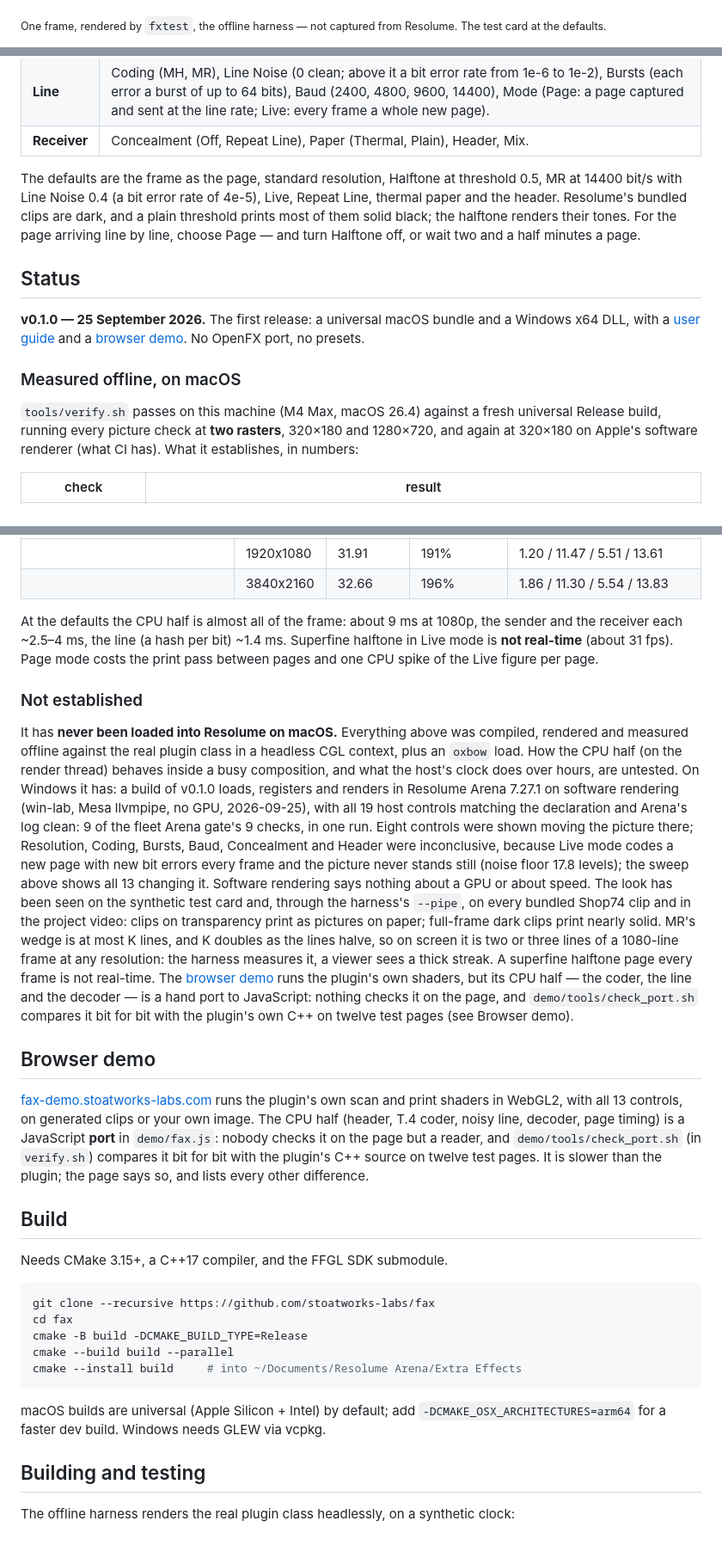
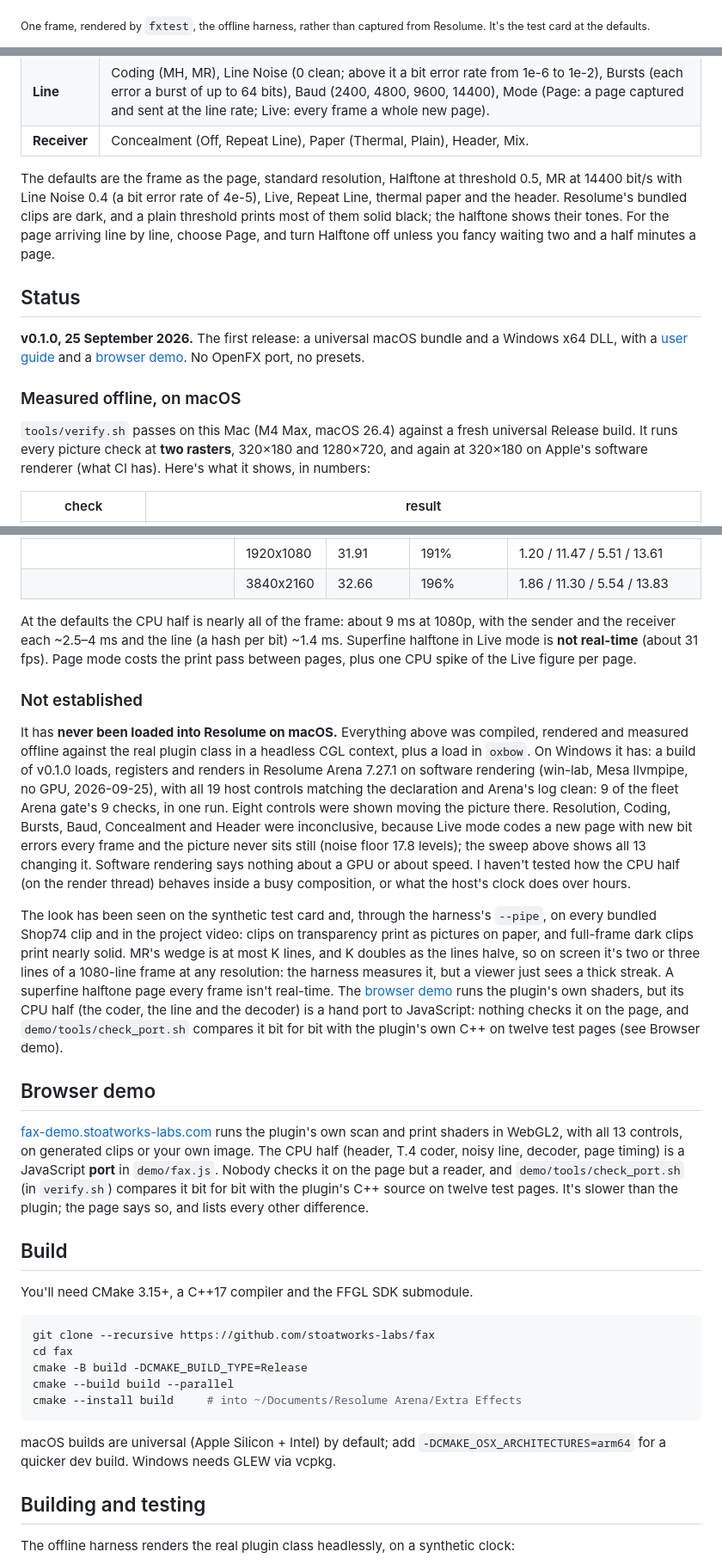
Before and after one commit to stoatworks-labs/fax, a Markdown page: README.md, 3 parts joined by grey strips. Shown at 86% size. Rendered like a GitHub page; blank space fills up the shorter version.

````diff
--- a/README.md
+++ b/README.md
@@ -21,8 +16,8 @@ The picture sent as a Group 3 fax over a noisy telephone line, as an FFGL effect
 
 ![The test card as a received fax on warm-grey thermal paper: a header line with the time, "FROM: SW FAX" and a page number; the sky and the colour patches rendered as ordered-dither halftone; a resolution wedge of black bars; a dark disc; and here and there a line repeated from the one above, where the receiver concealed a bit error](docs/hero.png)
 
-<sub>One frame, rendered by `fxtest`, the offline harness — not captured from Resolume.
-The test card at the defaults.</sub>
+<sub>One frame, rendered by `fxtest`, the offline harness, rather than captured from Resolume.
+It's the test card at the defaults.</sub>
 
 [![Fax — the clip sent as a Group 3 fax over a noisy line, for Resolume](docs/video-thumb.png)](https://www.youtube.com/watch?v=w-YRqZRX3HI)
 
@@ -125,20 +120,21 @@ from a modem, and the minimum scan-line time is fixed at 10 ms.
 The defaults are the frame as the page, standard resolution, Halftone at threshold 0.5,
 MR at 14400 bit/s with Line Noise 0.4 (a bit error rate of 4e-5), Live, Repeat Line,
 thermal paper and the header. Resolume's bundled clips are dark, and a plain threshold
-prints most of them solid black; the halftone renders their tones. For the page arriving
-line by line, choose Page — and turn Halftone off, or wait two and a half minutes a page.
+prints most of them solid black; the halftone shows their tones. For the page arriving
+line by line, choose Page, and turn Halftone off unless you fancy waiting two and a half
+minutes a page.
 
 ## Status
 
-**v0.1.0 — 25 September 2026.** The first release: a universal macOS bundle and a
+**v0.1.0, 25 September 2026.** The first release: a universal macOS bundle and a
 Windows x64 DLL, with a [user guide](https://stoatworks-labs.com/software/fax/guide/)
 and a [browser demo](https://fax-demo.stoatworks-labs.com/). No OpenFX port, no presets.
 
 ### Measured offline, on macOS
 
-`tools/verify.sh` passes on this machine (M4 Max, macOS 26.4) against a fresh universal
-Release build, running every picture check at **two rasters**, 320×180 and 1280×720, and
-again at 320×180 on Apple's software renderer (what CI has). What it establishes, in
+`tools/verify.sh` passes on this Mac (M4 Max, macOS 26.4) against a fresh universal
+Release build. It runs every picture check at **two rasters**, 320×180 and 1280×720, and
+again at 320×180 on Apple's software renderer (what CI has). Here's what it shows, in
 numbers:
 
 | check | result |
@@ -179,33 +175,35 @@ machine, the line and the receiver — separately per page:
 | | 1920x1080 | 31.91 | 191% | 1.20 / 11.47 / 5.51 / 13.61 |
 | | 3840x2160 | 32.66 | 196% | 1.86 / 11.30 / 5.54 / 13.83 |
 
-At the defaults the CPU half is almost all of the frame: about 9 ms at 1080p, the
-sender and the receiver each ~2.5–4 ms, the line (a hash per bit) ~1.4 ms. Superfine
+At the defaults the CPU half is nearly all of the frame: about 9 ms at 1080p, with the
+sender and the receiver each ~2.5–4 ms and the line (a hash per bit) ~1.4 ms. Superfine
 halftone in Live mode is **not real-time** (about 31 fps). Page mode costs the print pass
-between pages and one CPU spike of the Live figure per page.
+between pages, plus one CPU spike of the Live figure per page.
 
 ### Not established
 
 It has **never been loaded into Resolume on macOS.** Everything above was compiled,
 rendered and measured offline against the real plugin class in a headless CGL context,
-plus an `oxbow` load. How the CPU half (on the render thread) behaves inside a busy
-composition, and what the host's clock does over hours, are untested.
+plus a load in `oxbow`.
 On Windows it has: a build of v0.1.0 loads, registers and renders in Resolume Arena 7.27.1
 on software rendering (win-lab, Mesa llvmpipe, no GPU, 2026-09-25), with all 19 host
 controls matching the declaration and Arena's log clean: 9 of the fleet Arena gate's 9
-checks, in one run. Eight controls were shown moving the picture there; Resolution,
+checks, in one run. Eight controls were shown moving the picture there. Resolution,
 Coding, Bursts, Baud, Concealment and Header were inconclusive, because Live mode codes a
-new page with new bit errors every frame and the picture never stands still (noise floor
+new page with new bit errors every frame and the picture never sits still (noise floor
 17.8 levels); the sweep above shows all 13 changing it. Software rendering says nothing
 about a GPU or about speed.
+I haven't tested how the CPU half (on the render thread) behaves inside a busy
+composition, or what the host's clock does over hours.
+
 The look has been seen on the synthetic test card and, through the harness's `--pipe`,
 on every bundled Shop74 clip and in the project video: clips on transparency print as
-pictures on paper; full-frame dark clips print nearly solid. MR's wedge is at most K
-lines, and K doubles as the lines halve, so on screen it is two or three lines of a
-1080-line frame at any resolution: the harness measures it, a viewer sees a thick streak.
-A superfine halftone page every frame is not real-time. The
+pictures on paper, and full-frame dark clips print nearly solid. MR's wedge is at most K
+lines, and K doubles as the lines halve, so on screen it's two or three lines of a
+1080-line frame at any resolution: the harness measures it, but a viewer just sees a thick
+streak. A superfine halftone page every frame isn't real-time. The
 [browser demo](https://fax-demo.stoatworks-labs.com/) runs the plugin's own shaders, but
-its CPU half — the coder, the line and the decoder — is a hand port to JavaScript: nothing
+its CPU half (the coder, the line and the decoder) is a hand port to JavaScript: nothing
 checks it on the page, and `demo/tools/check_port.sh` compares it bit for bit with the
 plugin's own C++ on twelve test pages (see Browser demo).
 
@@ -214,14 +212,14 @@ plugin's own C++ on twelve test pages (see Browser demo).
 [fax-demo.stoatworks-labs.com](https://fax-demo.stoatworks-labs.com/) runs the plugin's
 own scan and print shaders in WebGL2, with all 13 controls, on generated clips or your own
 image. The CPU half (header, T.4 coder, noisy line, decoder, page timing) is a JavaScript
-**port** in `demo/fax.js`: nobody checks it on the page but a reader, and
+**port** in `demo/fax.js`. Nobody checks it on the page but a reader, and
 `demo/tools/check_port.sh` (in `verify.sh`) compares it bit for bit with the plugin's C++
-source on twelve test pages. It is slower than the plugin; the page says so, and lists
+source on twelve test pages. It's slower than the plugin; the page says so, and lists
 every other difference.
 
 ## Build
 
-Needs CMake 3.15+, a C++17 compiler, and the FFGL SDK submodule.
+You'll need CMake 3.15+, a C++17 compiler and the FFGL SDK submodule.
 
 ```bash
 git clone --recursive https://github.com/stoatworks-labs/fax
@@ -232,7 +230,7 @@ cmake --install build     # into ~/Documents/Resolume Arena/Extra Effects
 ```
 
 macOS builds are universal (Apple Silicon + Intel) by default; add
-`-DCMAKE_OSX_ARCHITECTURES=arm64` for a faster dev build. Windows needs GLEW via vcpkg.
+`-DCMAKE_OSX_ARCHITECTURES=arm64` for a quicker dev build. Windows needs GLEW via vcpkg.
 
 ## Building and testing
 
````
Also changed, not shown: other parts of README.md (+52 -57 lines), docs/USER-GUIDE.md (+102 -100 lines).
